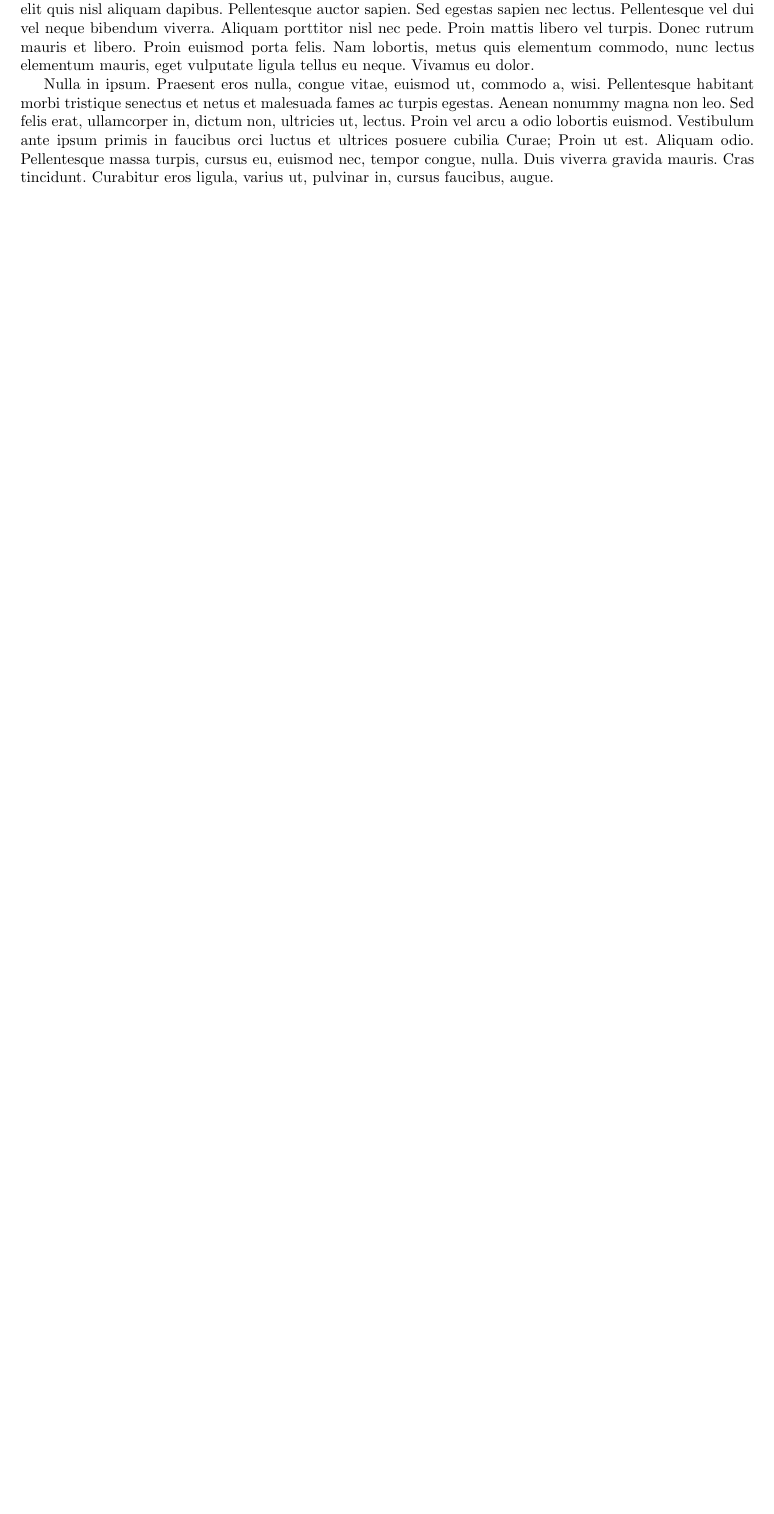
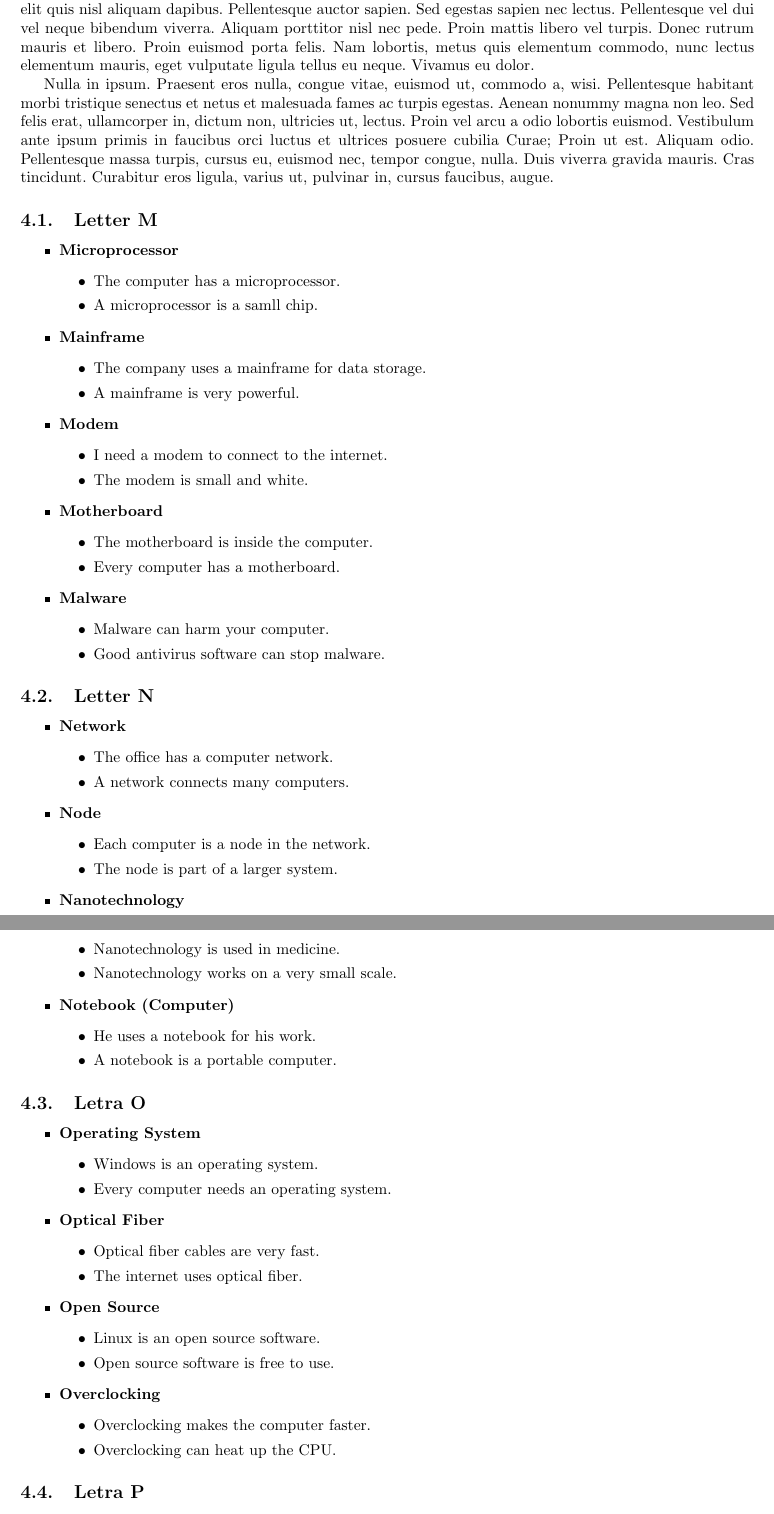
Before and after one commit to yhuayhuahi/TIF-ingles, a LaTeX document (main.tex, which reads desarrollo.tex): part of page 5 of 6 before the commit and two parts of pages 5 and 6 of 8 after it, the two joined at a grey line, cut so that both start at the same text, the shorter picture padded with empty space. Compiled offline with pdfLaTeX.

Commit message:
Avance M,N,O,P,Q,R

```diff
--- a/desarrollo.tex
+++ b/desarrollo.tex
@@ -18,3 +18,95 @@
 
 \section{CUERPO DE LA INVESTIGACIÓN}
 \lipsum[13-15]
+    %Subsecion letra M
+    \subsection{Letter M}
+    \begin{itemize}
+        % Microprocessor
+        \item \textbf{Microprocessor}
+        \begin{itemize}
+            \item The computer has a microprocessor.
+            \item A microprocessor is a samll chip.
+        \end{itemize}
+        % Mainframe
+        \item \textbf{Mainframe}
+        \begin{itemize}
+            \item The company uses a mainframe for data storage.
+            \item A mainframe is very powerful.
+        \end{itemize}
+        % Modem
+        \item \textbf{Modem}
+        \begin{itemize}
+            \item I need a modem to connect to the internet.
+            \item The modem is small and white.
+        \end{itemize}
+        % Motherboard
+        \item \textbf{Motherboard}
+        \begin{itemize}
+            \item The motherboard is inside the computer.
+            \item Every computer has a motherboard.
+        \end{itemize}
+        % Malware
+        \item \textbf{Malware}
+        \begin{itemize}
+            \item Malware can harm your computer.
+            \item Good antivirus software can stop malware.
+        \end{itemize}
+    \end{itemize}
+    % Subseccion letra N
+    \subsection{Letter N}
+    \begin{itemize}
+        % Network
+        \item \textbf{Network}
+        \begin{itemize}
+            \item The office has a computer network.
+            \item A network connects many computers.
+        \end{itemize}
+        % Node
+        \item \textbf{Node}
+        \begin{itemize}
+            \item Each computer is a node in the network.
+            \item The node is part of a larger system.
+        \end{itemize}
+        % Nanotechnology
+        \item \textbf{Nanotechnology}
+        \begin{itemize}
+            \item Nanotechnology is used in medicine.
+            \item Nanotechnology works on a very small scale.
+        \end{itemize}
+        % Notebook (Computer)
+        \item \textbf{Notebook (Computer)}
+        \begin{itemize}
+            \item He uses a notebook for his work.
+            \item A notebook is a portable computer.
+        \end{itemize}
+    \end{itemize}
+    % Subseccion letra O
+    \subsection{Letra O}
+    \begin{itemize}
+        % Operating System
+        \item \textbf{Operating System}
+        \begin{itemize}
+            \item Windows is an operating system.
+            \item Every computer needs an operating system.
+        \end{itemize}
+        % optical Fiber
+        \item \textbf{Optical Fiber}
+        \begin{itemize}
+            \item Optical fiber cables are very fast.
+            \item The internet uses optical fiber.
+        \end{itemize}
+        % Open Source
+        \item \textbf{Open Source}
+        \begin{itemize}
+            \item Linux is an open source software.
+            \item Open source software is free to use.
+        \end{itemize}
+        % Overclocking
+        \item \textbf{Overclocking}
+        \begin{itemize}
+            \item Overclocking makes the computer faster.
+            \item Overclocking can heat up the CPU.
+        \end{itemize}
+    \end{itemize}
+    % Subsecion letra P
+    \subsection{Letra P}
@@ -20,0 +156,2 @@
+        \begin{itemize}
+            \item The printer has a print queue.
```
Also changed, not shown: desarrollo.tex (75 more changed lines), 1 other file.
